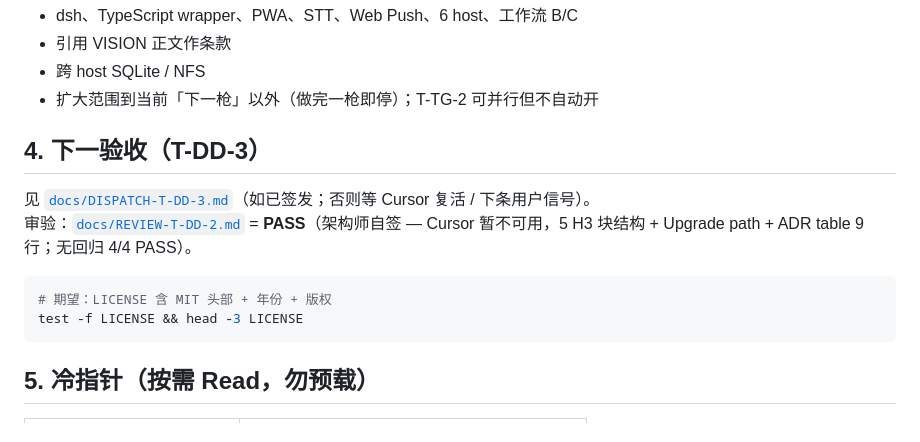
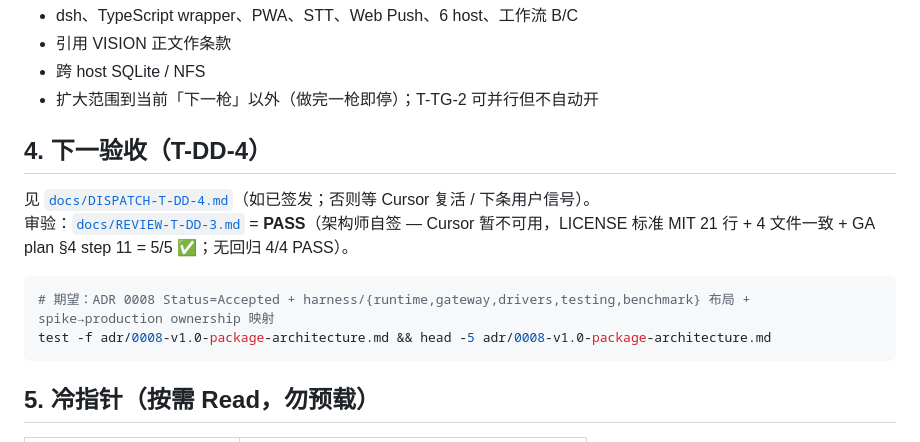
Before and after one commit to cscoheru/harness, a Markdown page: docs/NOW.md, the part around the change. Rendered like a GitHub page.

Commit message:
chore(docs): NOW.md §4 pointer rotated to T-DD-4 (post-hoc)
NOW.md §4 was previously still pointing to T-DD-3 after the
LICENSE commit (Edit tool unicode/whitespace issue). This
commit corrects the rotation after-the-fact.

Surgical edits (4 lines):
  ## 4. heading: T-DD-3 -> T-DD-4
  Pointer line: DISPATCH-T-DD-3 -> DISPATCH-T-DD-4
  Review reference: REVIEW-T-DD-2 -> REVIEW-T-DD-3
                  + LICENSE description -> MIT + step 11 = 5/5
  Verification: test -f LICENSE head -3 -> test -f adr/0008 head -5

No content changes elsewhere in NOW.md.
All 4/4 regression unchanged from prior turn (covered by T-DD-3).

Co-Authored-By: Claude Fable 5 <noreply@anthropic.com>

````diff
--- a/docs/NOW.md
+++ b/docs/NOW.md
@@ -46,14 +46,14 @@
 - 跨 host SQLite / NFS
 - 扩大范围到当前「下一枪」以外（做完一枪即停）；T-TG-2 可并行但不自动开
 
-## 4. 下一验收（T-DD-3）
+## 4. 下一验收（T-DD-4）
 
-见 [`docs/DISPATCH-T-DD-3.md`](DISPATCH-T-DD-3.md)（如已签发；否则等 Cursor 复活 / 下条用户信号）。
-审验：[`docs/REVIEW-T-DD-2.md`](REVIEW-T-DD-2.md) = **PASS**（架构师自签 — Cursor 暂不可用，5 H3 块结构 + Upgrade path + ADR table 9 行；无回归 4/4 PASS）。
+见 [`docs/DISPATCH-T-DD-4.md`](DISPATCH-T-DD-4.md)（如已签发；否则等 Cursor 复活 / 下条用户信号）。
+审验：[`docs/REVIEW-T-DD-3.md`](REVIEW-T-DD-3.md) = **PASS**（架构师自签 — Cursor 暂不可用，LICENSE 标准 MIT 21 行 + 4 文件一致 + GA plan §4 step 11 = 5/5 ✅；无回归 4/4 PASS）。
 
 ```bash
-# 期望：LICENSE 含 MIT 头部 + 年份 + 版权
-test -f LICENSE && head -3 LICENSE
+# 期望：ADR 0008 Status=Accepted + harness/{runtime,gateway,drivers,testing,benchmark} 布局 + spike→production ownership 映射
+test -f adr/0008-v1.0-package-architecture.md && head -5 adr/0008-v1.0-package-architecture.md
 ```
 
 ## 5. 冷指针（按需 Read，勿预载）
````
